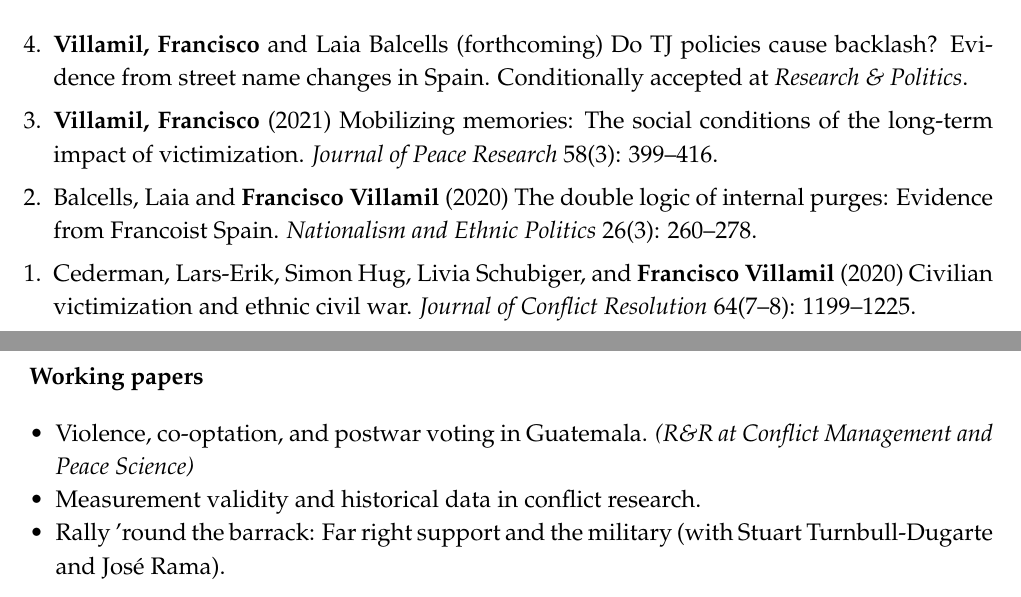
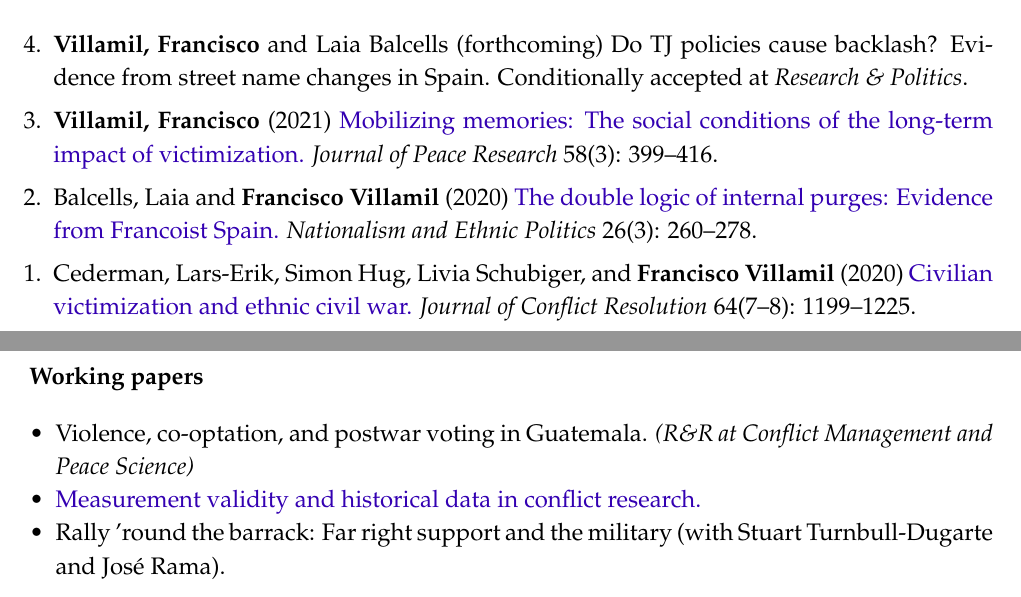
Before and after one commit to franvillamil/cv, a LaTeX CV (villamil-cv.tex): two parts of pages 1 and 2 of 3, joined at a grey line, cut so that both start at the same text. Compiled offline with pdfLaTeX.

Commit message:
small stuff

```diff
--- a/villamil-cv.tex
+++ b/villamil-cv.tex
@@ -150,9 +150,9 @@
 \begin{etaremune}[leftmargin=12pt, itemsep=0pt]
 % \item \textbf{Villamil, Francisco} (2021) Violence, co-optation, and postwar voting in Guatemala. Conditionally accepted at \textit{Conflict Management and Peace Science}.
 \item \textbf{Villamil, Francisco} and Laia Balcells (forthcoming) Do TJ policies cause backlash? Evidence from street name changes in Spain. Conditionally accepted at \textit{Research \& Politics}.
-\item \textbf{Villamil, Francisco} (2021) Mobilizing memories: The social conditions of the long-term impact of victimization. \textit{Journal of Peace Research} 58(3): 399--416.
-\item Balcells, Laia and \textbf{Francisco Villamil} (2020) The double logic of internal purges: Evidence from Francoist Spain. \textit{Nationalism and Ethnic Politics} 26(3): 260--278.
-\item Cederman, Lars-Erik, Simon Hug, Livia Schubiger, and \textbf{Francisco Villamil} (2020) Civilian victimization and ethnic civil war. \textit{Journal of Conflict Resolution} 64(7--8): 1199--1225.
+\item \textbf{Villamil, Francisco} (2021) \href{https://doi.org/10.1177/0022343320912816}{Mobilizing memories: The social conditions of the long-term impact of victimization.} \textit{Journal of Peace Research} 58(3): 399--416.
+\item Balcells, Laia and \textbf{Francisco Villamil} (2020) \href{https://doi.org/10.1080/13537113.2020.1795451}{The double logic of internal purges: Evidence from Francoist Spain.} \textit{Nationalism and Ethnic Politics} 26(3): 260--278.
+\item Cederman, Lars-Erik, Simon Hug, Livia Schubiger, and \textbf{Francisco Villamil} (2020) \href{https://doi.org/10.1177/0022002719898873}{Civilian victimization and ethnic civil war.} \textit{Journal of Conflict Resolution} 64(7--8): 1199--1225.
 \end{etaremune}
 
 %---------------------------------------------------------------
@@ -160,7 +160,7 @@
 
 \begin{itemize}[leftmargin=*, nolistsep]
 \item Violence, co-optation, and postwar voting in Guatemala. \textit{(R\&R at Conflict Management and Peace Science)}
-\item Measurement validity and historical data in conflict research.
+\item \href{https://osf.io/c6wgk/}{Measurement validity and historical data in conflict research.}
 \item Rally 'round the barrack: Far right support and the military (with Stuart Turnbull-Dugarte and José Rama).
 \end{itemize}
 
```
Also changed, not shown: villamil-cv.pdf, villamil-cv.tex (1 more changed lines), 3 other files.
